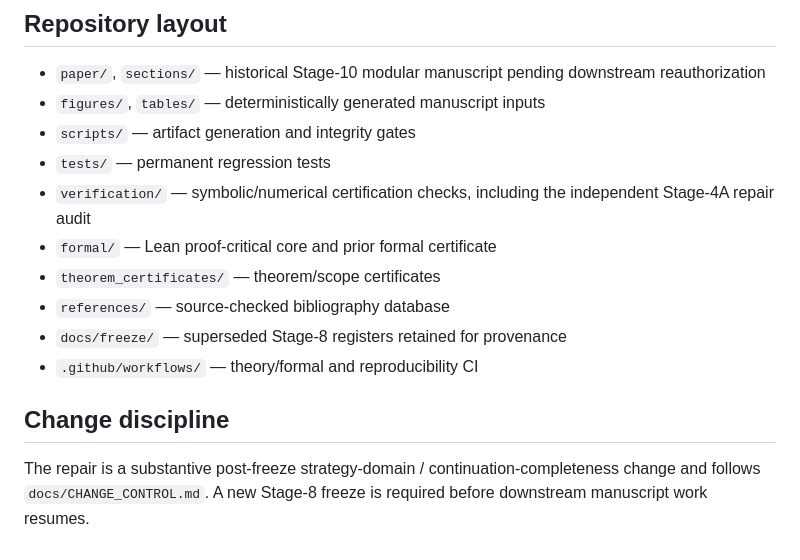
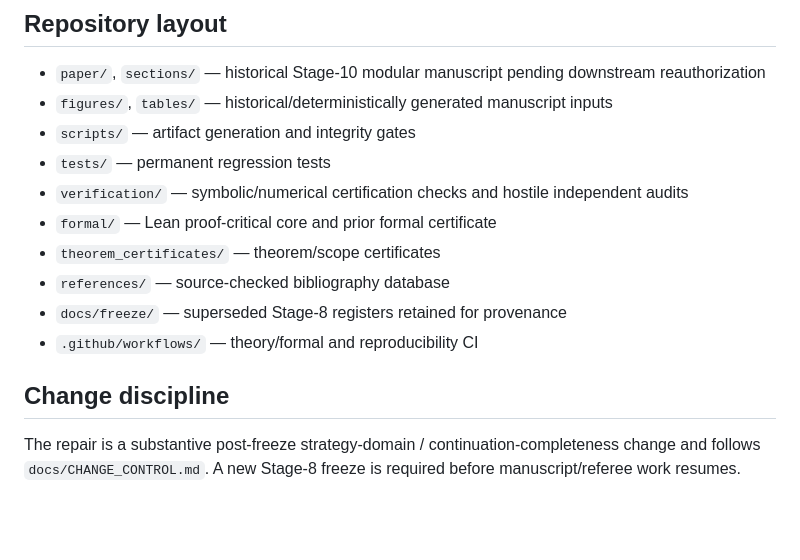
Before and after one commit to ryotamatsuki/dynamic-tariff-choice-generative-ai, a Markdown page: README.md, the part around one of its changes. Rendered like a GitHub page; blank space fills up the shorter version.

```diff
--- a/README.md
+++ b/README.md
@@ -55,10 +67,10 @@ The existing Lean artifact remains useful for its conditional algebraic core, bu
 ## Repository layout
 
 - `paper/`, `sections/` — historical Stage-10 modular manuscript pending downstream reauthorization
-- `figures/`, `tables/` — deterministically generated manuscript inputs
+- `figures/`, `tables/` — historical/deterministically generated manuscript inputs
 - `scripts/` — artifact generation and integrity gates
 - `tests/` — permanent regression tests
-- `verification/` — symbolic/numerical certification checks, including the independent Stage-4A repair audit
+- `verification/` — symbolic/numerical certification checks and hostile independent audits
 - `formal/` — Lean proof-critical core and prior formal certificate
 - `theorem_certificates/` — theorem/scope certificates
 - `references/` — source-checked bibliography database
@@ -67,4 +79,4 @@ The existing Lean artifact remains useful for its conditional algebraic core, bu
 
 ## Change discipline
 
-The repair is a substantive post-freeze strategy-domain / continuation-completeness change and follows `docs/CHANGE_CONTROL.md`. A new Stage-8 freeze is required before downstream manuscript work resumes.
+The repair is a substantive post-freeze strategy-domain / continuation-completeness change and follows `docs/CHANGE_CONTROL.md`. A new Stage-8 freeze is required before manuscript/referee work resumes.
```
Also changed, not shown: other parts of README.md (+23 -11 lines).
